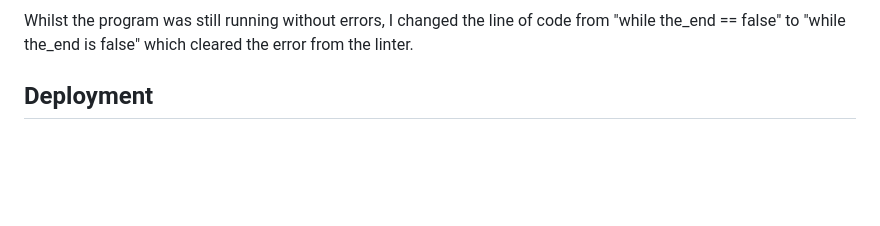
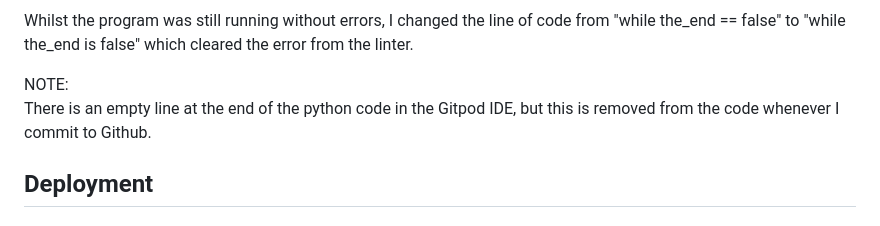
Before and after one commit to bmays9/top-trumps, a Markdown page: README.md, the part around one of its changes. Drawn GitHub-style; blank space fills up the shorter version.

Commit message:
Update Readme with reference to empty line at the end of the code

```diff
--- a/README.md
+++ b/README.md
@@ -220,6 +220,8 @@ When Validating the code, the CI Python Linter tool produced an error as shown b
 
 Whilst the program was still running without errors, I changed the line of code from "while the_end == false" to "while the_end is false" which cleared the error from the linter.
 
+NOTE:<br>
+There is an empty line at the end of the python code in the Gitpod IDE, but this is removed from the code whenever I commit to Github.
 
 ## Deployment
 
```
Also changed, not shown: other parts of README.md (+2 -2 lines).
